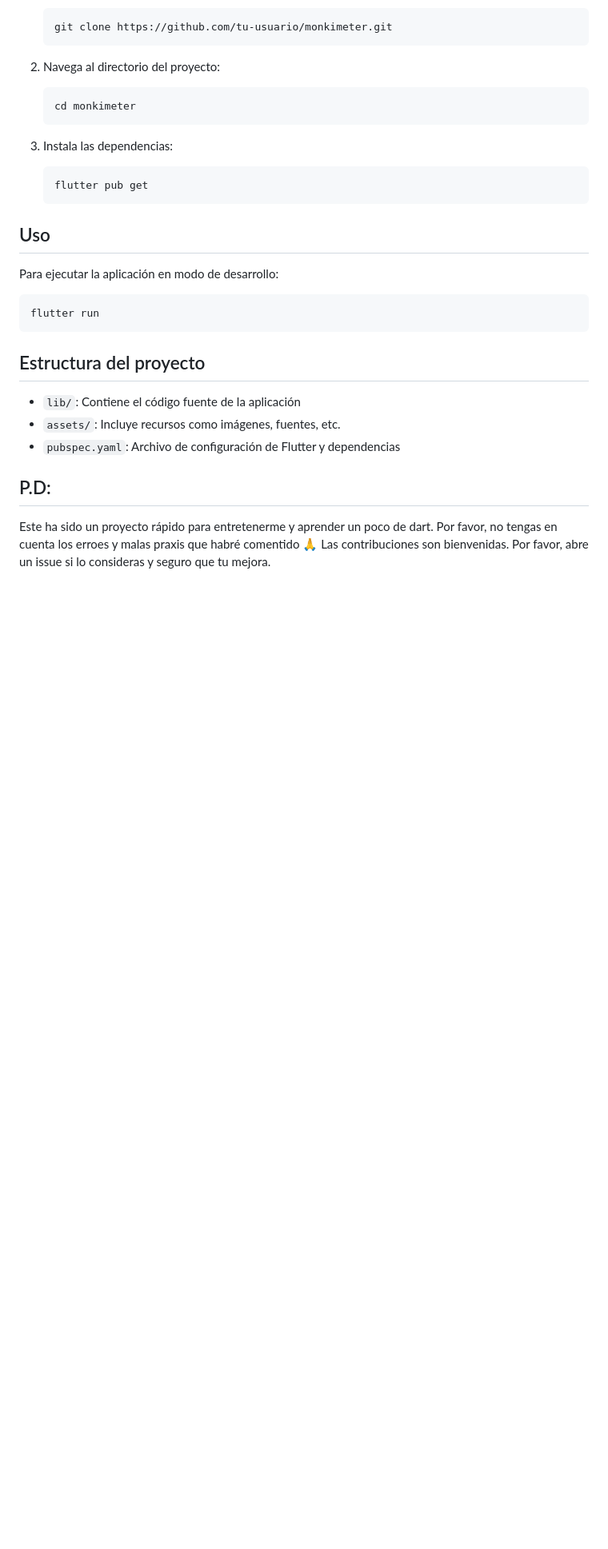
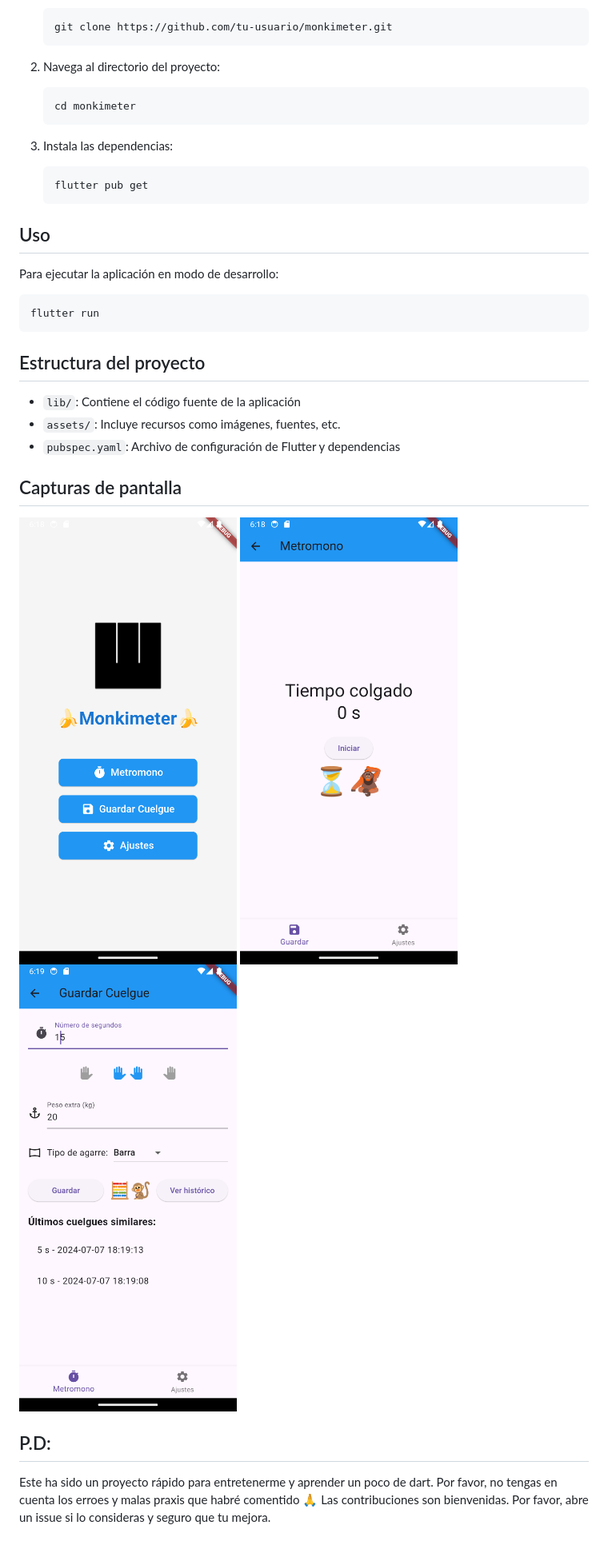
Before and after one commit to AlvaroFerGar/monkimeter, a Markdown page: README.md, the part around one of its changes. Shown at 80% size. GitHub-like rendering; pictures changed too: images/Screenshot_readme1.png (added), images/Screenshot_readme2.png (added), images/Screenshot_readme3.png (added); blank space fills up the shorter version.

Commit message:
Mejora en la mejora del readme

```diff
--- a/README.md
+++ b/README.md
@@ -48,6 +48,10 @@ flutter run
 - `assets/`: Incluye recursos como imágenes, fuentes, etc.
 - `pubspec.yaml`: Archivo de configuración de Flutter y dependencias
 
+## Capturas de pantalla
+
+![1](images/Screenshot_readme1.png) ![2](images/Screenshot_readme2.png) ![3](images/Screenshot_readme3.png)
+
 ## P.D:
 
 Este ha sido un proyecto rápido para entretenerme y aprender un poco de dart. Por favor, no tengas en cuenta los erroes y malas praxis que habré comentido 🙏
```
Also changed, not shown: other parts of README.md (+1 -1 lines), images/icon.png (added).
